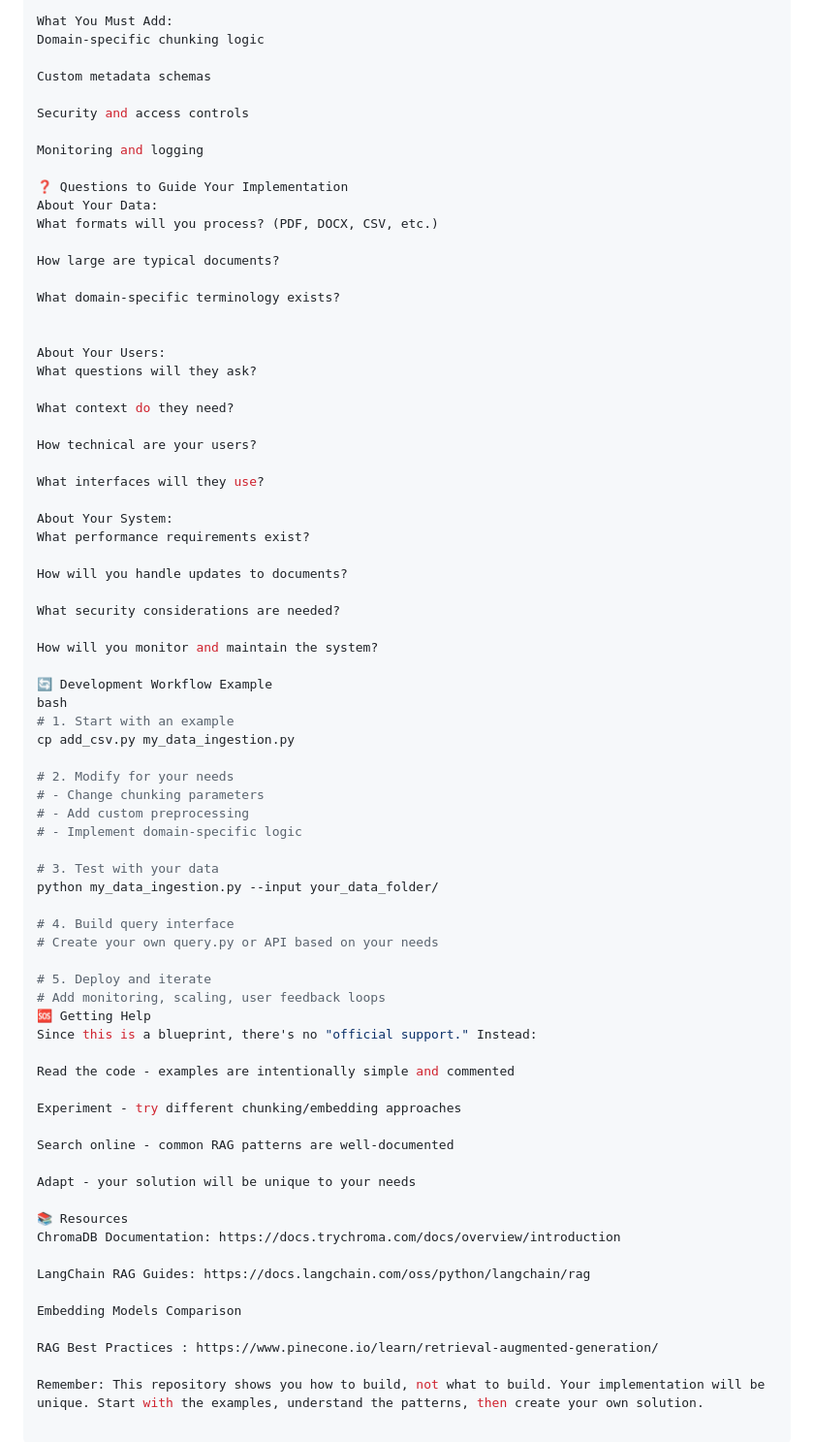
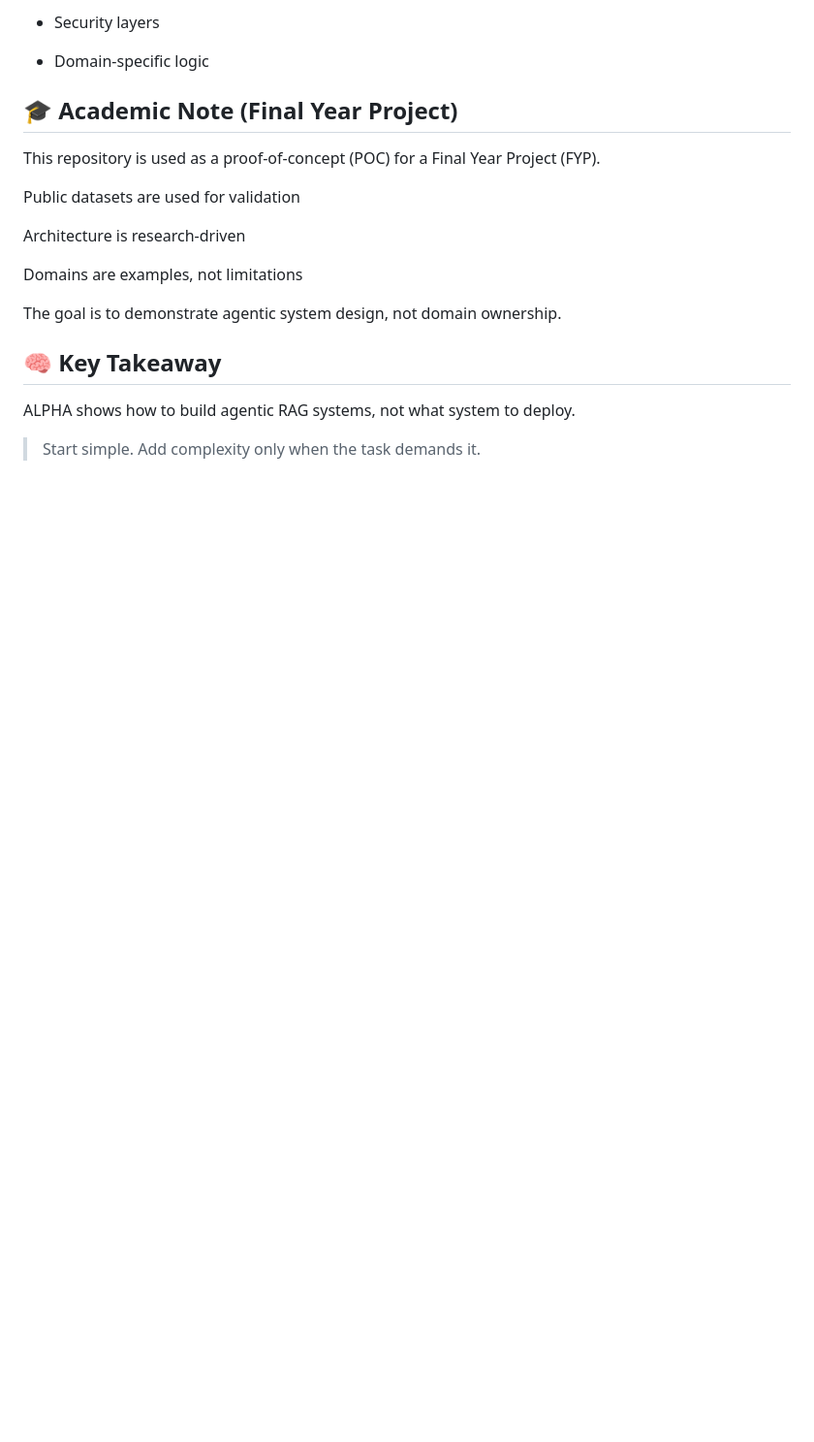
Before and after one commit to Trojanhammer/ALPHA-Agentic-LLM-Platform-for-Holistic-Automation, a Markdown page: README.md, the part around one of its changes. Shown at 97% size. Drawn GitHub-style; blank space fills up the shorter version.

Commit message:
new readme

```diff
--- a/README.md
+++ b/README.md
@@ -120,76 +163,21 @@ Advanced optimization features
 
-What You Must Add:
-Domain-specific chunking logic
+* Security layers
 
-Custom metadata schemas
+* Domain-specific logic
 
-Security and access controls
+## 🎓 Academic Note (Final Year Project)
+This repository is used as a proof-of-concept (POC) for a Final Year Project (FYP).
 
-Monitoring and logging
+Public datasets are used for validation
 
-❓ Questions to Guide Your Implementation
-About Your Data:
-What formats will you process? (PDF, DOCX, CSV, etc.)
+Architecture is research-driven
 
-How large are typical documents?
+Domains are examples, not limitations
 
-What domain-specific terminology exists?
+The goal is to demonstrate agentic system design, not domain ownership.
 
+## 🧠 Key Takeaway
+ALPHA shows how to build agentic RAG systems, not what system to deploy.
 
-About Your Users:
-What questions will they ask?
-
-What context do they need?
-
-How technical are your users?
-
-What interfaces will they use?
-
-About Your System:
-What performance requirements exist?
-
-How will you handle updates to documents?
-
-What security considerations are needed?
-
-How will you monitor and maintain the system?
-
-🔄 Development Workflow Example
-bash
-# 1. Start with an example
-cp add_csv.py my_data_ingestion.py
-
-# 2. Modify for your needs
-# - Change chunking parameters
-# - Add custom preprocessing
-# - Implement domain-specific logic
-
-# 3. Test with your data
-python my_data_ingestion.py --input your_data_folder/
-
-# 4. Build query interface
-# Create your own query.py or API based on your needs
-
-# 5. Deploy and iterate
-# Add monitoring, scaling, user feedback loops
-🆘 Getting Help
-Since this is a blueprint, there's no "official support." Instead:
-
-Read the code - examples are intentionally simple and commented
-
-Experiment - try different chunking/embedding approaches
-
-Search online - common RAG patterns are well-documented
-
-Adapt - your solution will be unique to your needs
-
-📚 Resources
-ChromaDB Documentation: https://docs.trychroma.com/docs/overview/introduction
-
-LangChain RAG Guides: https://docs.langchain.com/oss/python/langchain/rag
-
-Embedding Models Comparison
-
-RAG Best Practices : https://www.pinecone.io/learn/retrieval-augmented-generation/
-
-Remember: This repository shows you how to build, not what to build. Your implementation will be unique. Start with the examples, understand the patterns, then create your own solution.
+> Start simple.
+> Add complexity only when the task demands it.
```
Also changed, not shown: other parts of README.md (+116 -73 lines).
